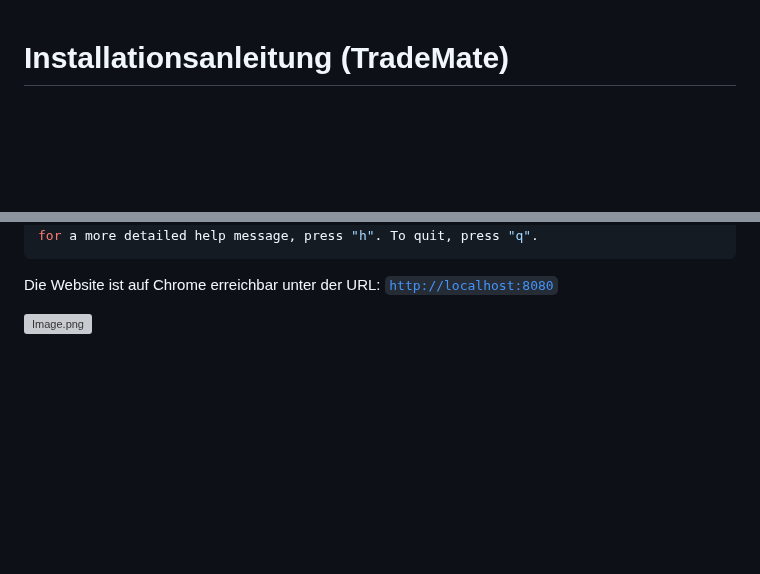
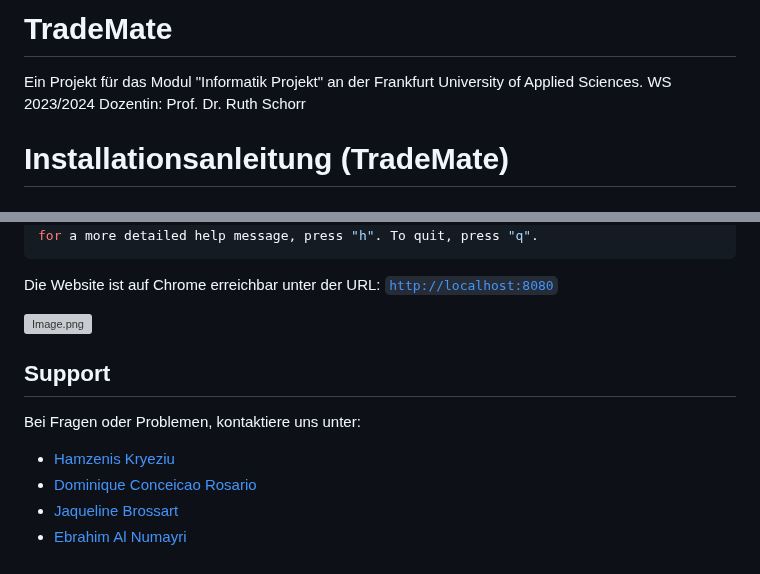
Before and after one commit to hamzenis/info-projekt, a Markdown page: README.md, 2 parts joined by grey strips. GitHub-like rendering; blank space fills up the shorter version; grey boxes are pictures that could not be loaded.

Commit message:
Add project details and support contacts

```diff
--- a/README.md
+++ b/README.md
@@ -1,3 +1,9 @@
+# TradeMate
+
+Ein Projekt für das Modul "Informatik Projekt" an der Frankfurt University of Applied Sciences.
+WS 2023/2024
+Dozentin: Prof. Dr. Ruth Schorr
+
 # Installationsanleitung (TradeMate)
 
 # Installation auf Mac (Chrome Browser)
@@ -143,3 +149,12 @@ for a more detailed help message, press "h". To quit, press "q".
 Die Website ist auf Chrome erreichbar unter der URL: [`http://localhost:8080`](http://localhost:8080)
 
 ![Image.png](https://res.craft.do/user/full/71f5e172-8c0d-33f1-7162-82d4f12c0346/doc/76BC0128-0648-47BD-817C-DACE3C6B3DBD/5F593782-ECEA-4CC7-8491-64250B6DB8E2_2/TRIsBUWS77C5YP3HRRiMNQe0uO0W2YlnmM2zIRvdG4cz/Image.png)
+
+## Support
+
+Bei Fragen oder Problemen, kontaktiere uns unter:
+
+- [Hamzenis Kryeziu](mailto:hamzenis.kryeziu@stud.fra-uas.de)
+- [Dominique Conceicao Rosario](mailto:dominique.conceicaorosario@stud.fra-uas.de)
+- [Jaqueline Brossart](mailto:jaqueline.brossart@stud.fra-uas.de)
+- [Ebrahim Al Numayri](mailto:ebrahim.alnumayri@stud.fra-uas.de)
```
